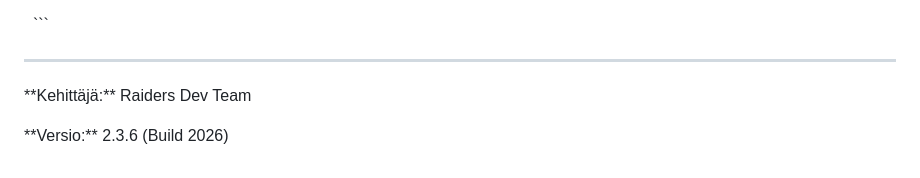
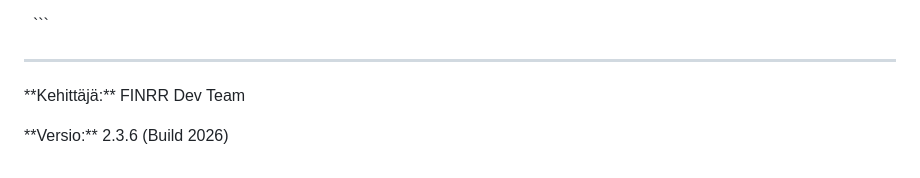
Before and after one commit to Walleyfire/raiders-map, a Markdown page: readme.md, the part around the change. Rendered like a GitHub page.

```diff
--- a/readme.md
+++ b/readme.md
@@ -140,6 +140,6 @@ Sovelluksessa on sisäänrakennettu \*\*Push\*\*-toiminto. Kun koodiin tehdään
 
 
 
-\*\*Kehittäjä:\*\* Raiders Dev Team
+\*\*Kehittäjä:\*\* FINRR Dev Team
 
 \*\*Versio:\*\* 2.3.6 (Build 2026)
```
